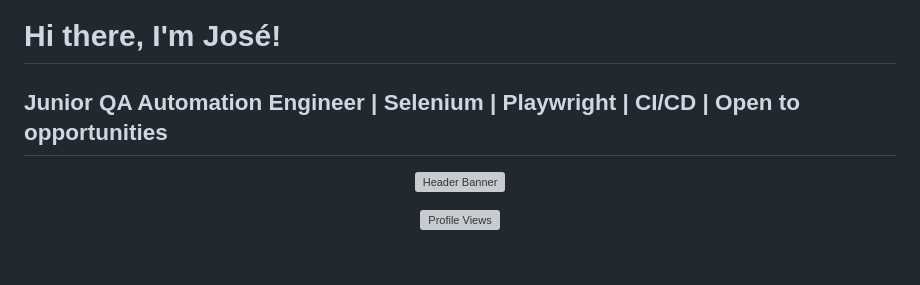
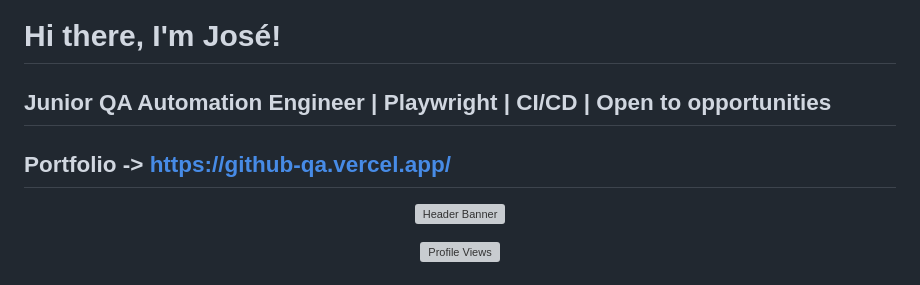
Before and after one commit to Michideveloper/qa-e2e-ecommerce-automation, a Markdown page: README.md, the part around the change. Rendered like a GitHub page; grey boxes are pictures that could not be loaded.

```diff
--- a/README.md
+++ b/README.md
@@ -1,5 +1,6 @@
 # Hi there, I'm José!
-## Junior QA Automation Engineer | Selenium | Playwright | CI/CD | Open to opportunities
+## Junior QA Automation Engineer | Playwright | CI/CD | Open to opportunities
+## Portfolio ->  https://github-qa.vercel.app/
 
 <p align="center">
   <img src="https://capsule-render.vercel.app/api?type=waving&color=gradient&height=200&section=header&text=José%20|%20QA%20Automation&fontSize=40&animation=fadeIn" alt="Header Banner" />
```
